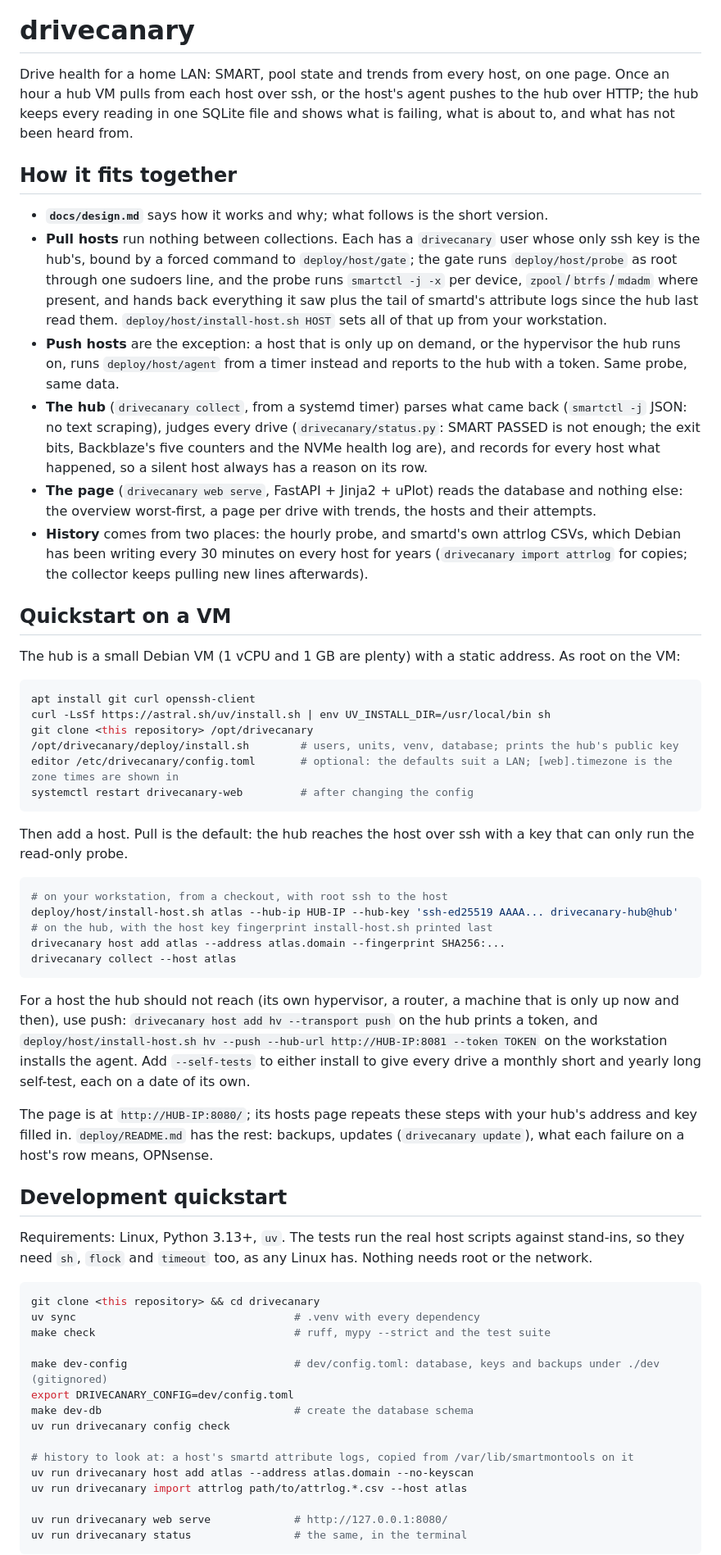
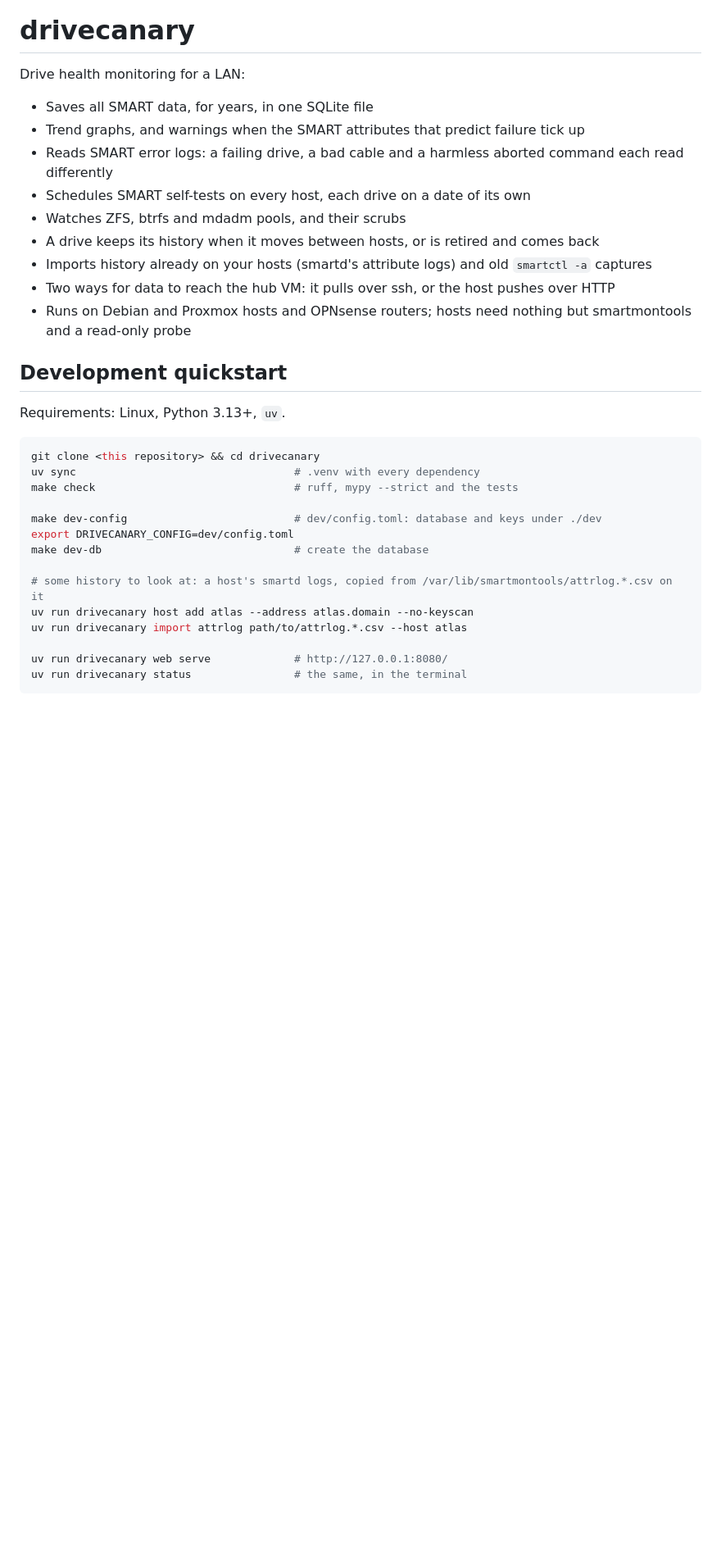
Before and after one commit to mattculler/drivecanary, a Markdown page: README.md, the part around one of its changes. Shown at 82% size. Drawn GitHub-style; blank space fills up the shorter version.

````diff
--- a/README.md
+++ b/README.md
@@ -2,80 +2,32 @@
 
 # drivecanary
 
-Drive health for a home LAN: SMART, pool state and trends from every host, on one page. Once an hour a hub VM
-pulls from each host over ssh, or the host's agent pushes to the hub over HTTP; the hub keeps every reading in
-one SQLite file and shows what is failing, what is about to, and what has not been heard from.
-
-## How it fits together
-
-- **`docs/design.md`** says how it works and why; what follows is the short version.
-- **Pull hosts** run nothing between collections. Each has a `drivecanary` user whose only ssh key is the hub's,
-  bound by a forced command to `deploy/host/gate`; the gate runs `deploy/host/probe` as root through one
-  sudoers line, and the probe runs `smartctl -j -x` per device, `zpool`/`btrfs`/`mdadm` where present, and
-  hands back everything it saw plus the tail of smartd's attribute logs since the hub last read them.
-  `deploy/host/install-host.sh HOST` sets all of that up from your workstation.
-- **Push hosts** are the exception: a host that is only up on demand, or the hypervisor the hub runs on,
-  runs `deploy/host/agent` from a timer instead and reports to the hub with a token. Same probe, same data.
-- **The hub** (`drivecanary collect`, from a systemd timer) parses what came back (`smartctl -j` JSON: no text
-  scraping), judges every drive (`drivecanary/status.py`: SMART PASSED is not enough; the exit bits,
-  Backblaze's five counters and the NVMe health log are), and records for every host what happened, so a
-  silent host always has a reason on its row.
-- **The page** (`drivecanary web serve`, FastAPI + Jinja2 + uPlot) reads the database and nothing else: the
-  overview worst-first, a page per drive with trends, the hosts and their attempts.
-- **History** comes from two places: the hourly probe, and smartd's own attrlog CSVs, which Debian has been
-  writing every 30 minutes on every host for years (`drivecanary import attrlog` for copies; the collector
-  keeps pulling new lines afterwards).
-
-## Quickstart on a VM
-
-The hub is a small Debian VM (1 vCPU and 1 GB are plenty) with a static address. As root on the VM:
-
-```bash
-apt install git curl openssh-client
-curl -LsSf https://astral.sh/uv/install.sh | env UV_INSTALL_DIR=/usr/local/bin sh
-git clone <this repository> /opt/drivecanary
-/opt/drivecanary/deploy/install.sh        # users, units, venv, database; prints the hub's public key
-editor /etc/drivecanary/config.toml       # optional: the defaults suit a LAN; [web].timezone is the zone times are shown in
-systemctl restart drivecanary-web         # after changing the config
-```
-
-Then add a host. Pull is the default: the hub reaches the host over ssh with a key that can only run the
-read-only probe.
-
-```bash
-# on your workstation, from a checkout, with root ssh to the host
-deploy/host/install-host.sh atlas --hub-ip HUB-IP --hub-key 'ssh-ed25519 AAAA... drivecanary-hub@hub'
-# on the hub, with the host key fingerprint install-host.sh printed last
-drivecanary host add atlas --address atlas.domain --fingerprint SHA256:...
-drivecanary collect --host atlas
-```
-
-For a host the hub should not reach (its own hypervisor, a router, a machine that is only up now and then),
-use push: `drivecanary host add hv --transport push` on the hub prints a token, and
-`deploy/host/install-host.sh hv --push --hub-url http://HUB-IP:8081 --token TOKEN` on the workstation
-installs the agent. Add `--self-tests` to either install to give every drive a monthly short and yearly long
-self-test, each on a date of its own.
-
-The page is at `http://HUB-IP:8080/`; its hosts page repeats these steps with your hub's address and key
-filled in. `deploy/README.md` has the rest: backups, updates (`drivecanary update`), what each failure on a
-host's row means, OPNsense.
+Drive health monitoring for a LAN:
+- Saves all SMART data, for years, in one SQLite file
+- Trend graphs, and warnings when the SMART attributes that predict failure tick up
+- Reads SMART error logs: a failing drive, a bad cable and a harmless aborted command each read differently
+- Schedules SMART self-tests on every host, each drive on a date of its own
+- Watches ZFS, btrfs and mdadm pools, and their scrubs
+- A drive keeps its history when it moves between hosts, or is retired and comes back
+- Imports history already on your hosts (smartd's attribute logs) and old `smartctl -a` captures
+- Two ways for data to reach the hub VM: it pulls over ssh, or the host pushes over HTTP
+- Runs on Debian and Proxmox hosts and OPNsense routers; hosts need nothing but smartmontools and a
+  read-only probe
 
 ## Development quickstart
 
-Requirements: Linux, Python 3.13+, `uv`. The tests run the real host scripts against stand-ins, so they need
-`sh`, `flock` and `timeout` too, as any Linux has. Nothing needs root or the network.
+Requirements: Linux, Python 3.13+, `uv`.
 
 ```bash
 git clone <this repository> && cd drivecanary
 uv sync                                  # .venv with every dependency
-make check                               # ruff, mypy --strict and the test suite
+make check                               # ruff, mypy --strict and the tests
 
-make dev-config                          # dev/config.toml: database, keys and backups under ./dev (gitignored)
+make dev-config                          # dev/config.toml: database and keys under ./dev
 export DRIVECANARY_CONFIG=dev/config.toml
-make dev-db                              # create the database schema
-uv run drivecanary config check
+make dev-db                              # create the database
 
-# history to look at: a host's smartd attribute logs, copied from /var/lib/smartmontools on it
+# some history to look at: a host's smartd logs, copied from /var/lib/smartmontools/attrlog.*.csv on it
 uv run drivecanary host add atlas --address atlas.domain --no-keyscan
 uv run drivecanary import attrlog path/to/attrlog.*.csv --host atlas
 
````
Also changed, not shown: other parts of README.md (+56 -32 lines).
